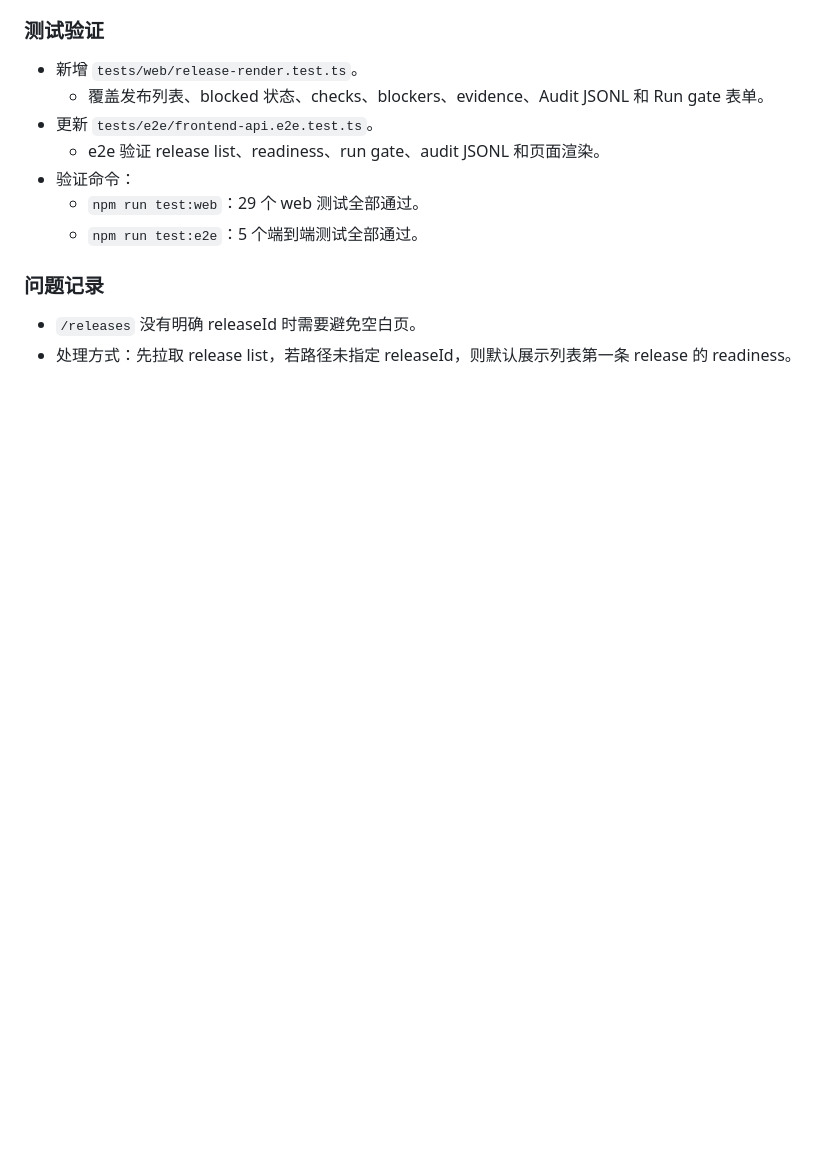
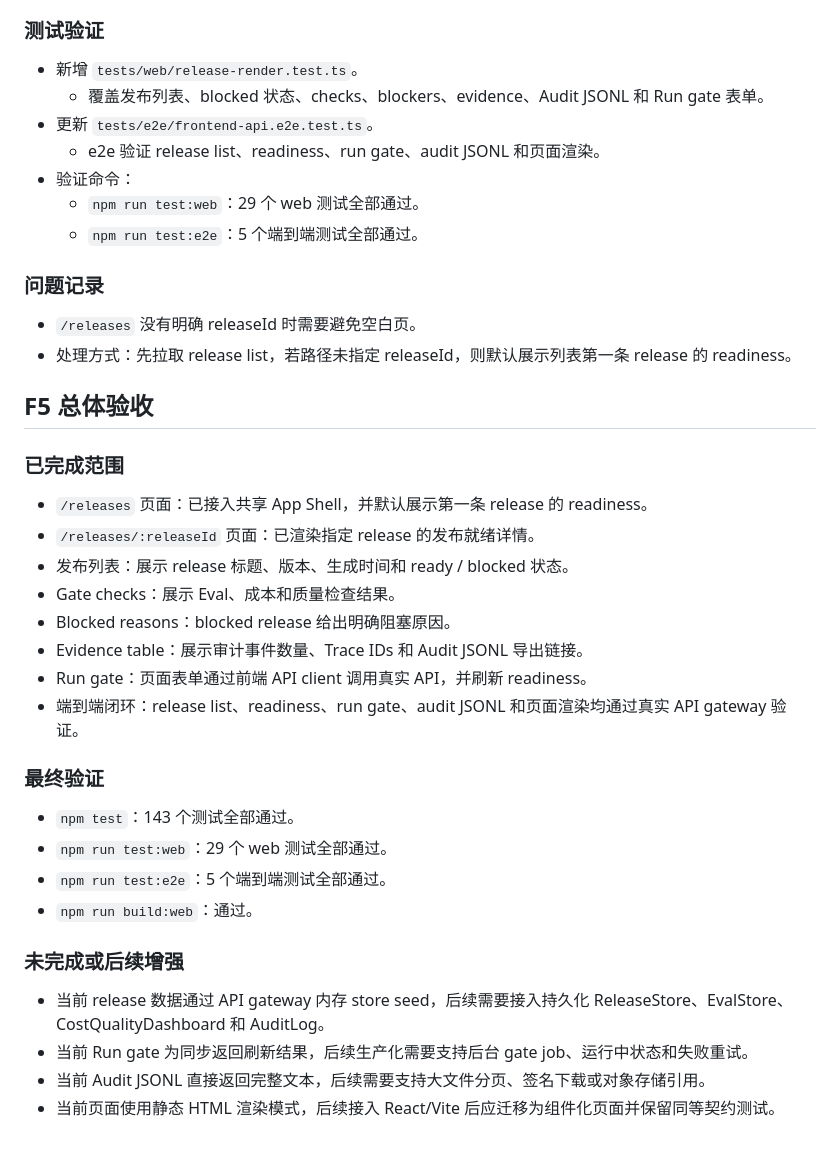
Before and after one commit to utopia-developer/harness_learn, a Markdown page: docs/implementation/frontend-f5-release-readiness.md, the part around the change. GitHub-like rendering; blank space fills up the shorter version.

Commit message:
docs: record frontend f5 validation

```diff
--- a/docs/implementation/frontend-f5-release-readiness.md
+++ b/docs/implementation/frontend-f5-release-readiness.md
@@ -134,3 +134,30 @@
 
 - `/releases` 没有明确 releaseId 时需要避免空白页。
 - 处理方式：先拉取 release list，若路径未指定 releaseId，则默认展示列表第一条 release 的 readiness。
+
+## F5 总体验收
+
+### 已完成范围
+
+- `/releases` 页面：已接入共享 App Shell，并默认展示第一条 release 的 readiness。
+- `/releases/:releaseId` 页面：已渲染指定 release 的发布就绪详情。
+- 发布列表：展示 release 标题、版本、生成时间和 ready / blocked 状态。
+- Gate checks：展示 Eval、成本和质量检查结果。
+- Blocked reasons：blocked release 给出明确阻塞原因。
+- Evidence table：展示审计事件数量、Trace IDs 和 Audit JSONL 导出链接。
+- Run gate：页面表单通过前端 API client 调用真实 API，并刷新 readiness。
+- 端到端闭环：release list、readiness、run gate、audit JSONL 和页面渲染均通过真实 API gateway 验证。
+
+### 最终验证
+
+- `npm test`：143 个测试全部通过。
+- `npm run test:web`：29 个 web 测试全部通过。
+- `npm run test:e2e`：5 个端到端测试全部通过。
+- `npm run build:web`：通过。
+
+### 未完成或后续增强
+
+- 当前 release 数据通过 API gateway 内存 store seed，后续需要接入持久化 ReleaseStore、EvalStore、CostQualityDashboard 和 AuditLog。
+- 当前 Run gate 为同步返回刷新结果，后续生产化需要支持后台 gate job、运行中状态和失败重试。
+- 当前 Audit JSONL 直接返回完整文本，后续需要支持大文件分页、签名下载或对象存储引用。
+- 当前页面使用静态 HTML 渲染模式，后续接入 React/Vite 后应迁移为组件化页面并保留同等契约测试。
```
